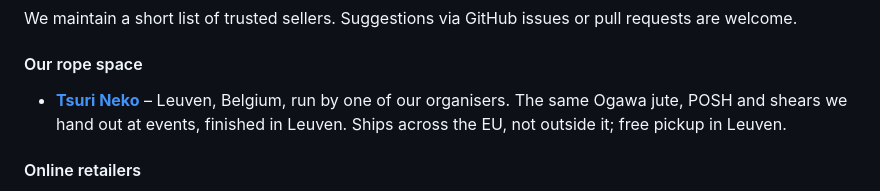
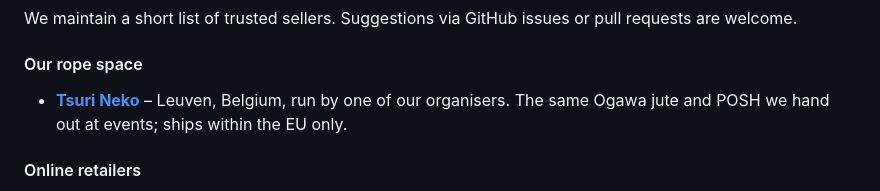
Before and after one commit to RopeLabsOrg/ropelabs.org, a Markdown page: content/rope-and-safety-kit.md, the part around the change. GitHub-like rendering.

Commit message:
🎨 Cut our own shop entry down to a supplier line
It rendered at three lines against one- and two-line entries for every
other shop, which reads as a promo block rather than a list row. Two
facts left: who runs it, and that it ships EU only.

```diff
--- a/content/rope-and-safety-kit.md
+++ b/content/rope-and-safety-kit.md
@@ -112,7 +112,7 @@ We maintain a short list of trusted sellers. Suggestions via GitHub issues or pu
 
 #### Our rope space
 
-- **[Tsuri Neko](https://shop.tsurineko.org/en)** – Leuven, Belgium, run by one of our organisers. The same Ogawa jute, POSH and shears we hand out at events, finished in Leuven. Ships across the EU, not outside it; free pickup in Leuven.
+- **[Tsuri Neko](https://shop.tsurineko.org/en)** – Leuven, Belgium, run by one of our organisers. The same Ogawa jute and POSH we hand out at events; ships within the EU only.
 
 #### Online retailers
 
```
